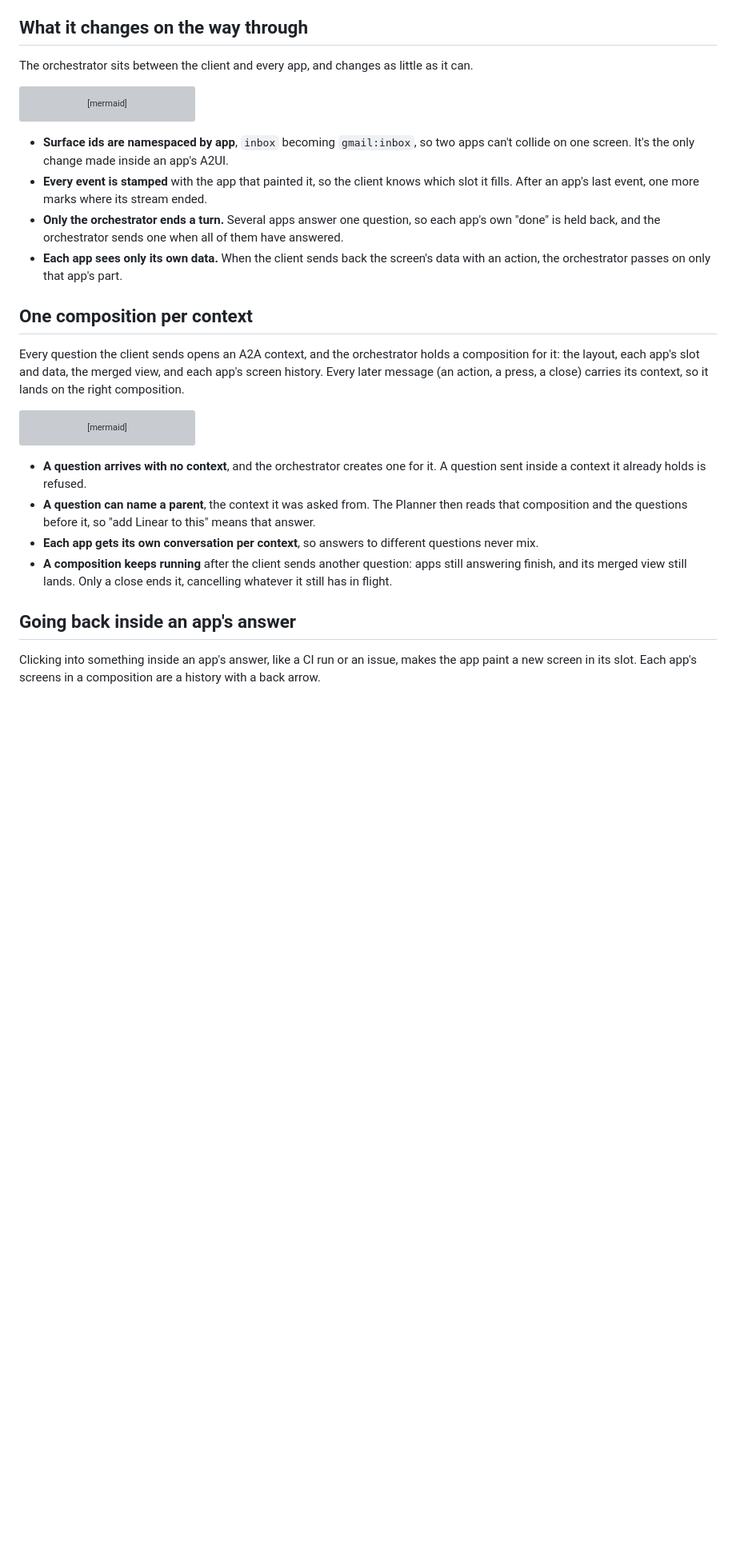
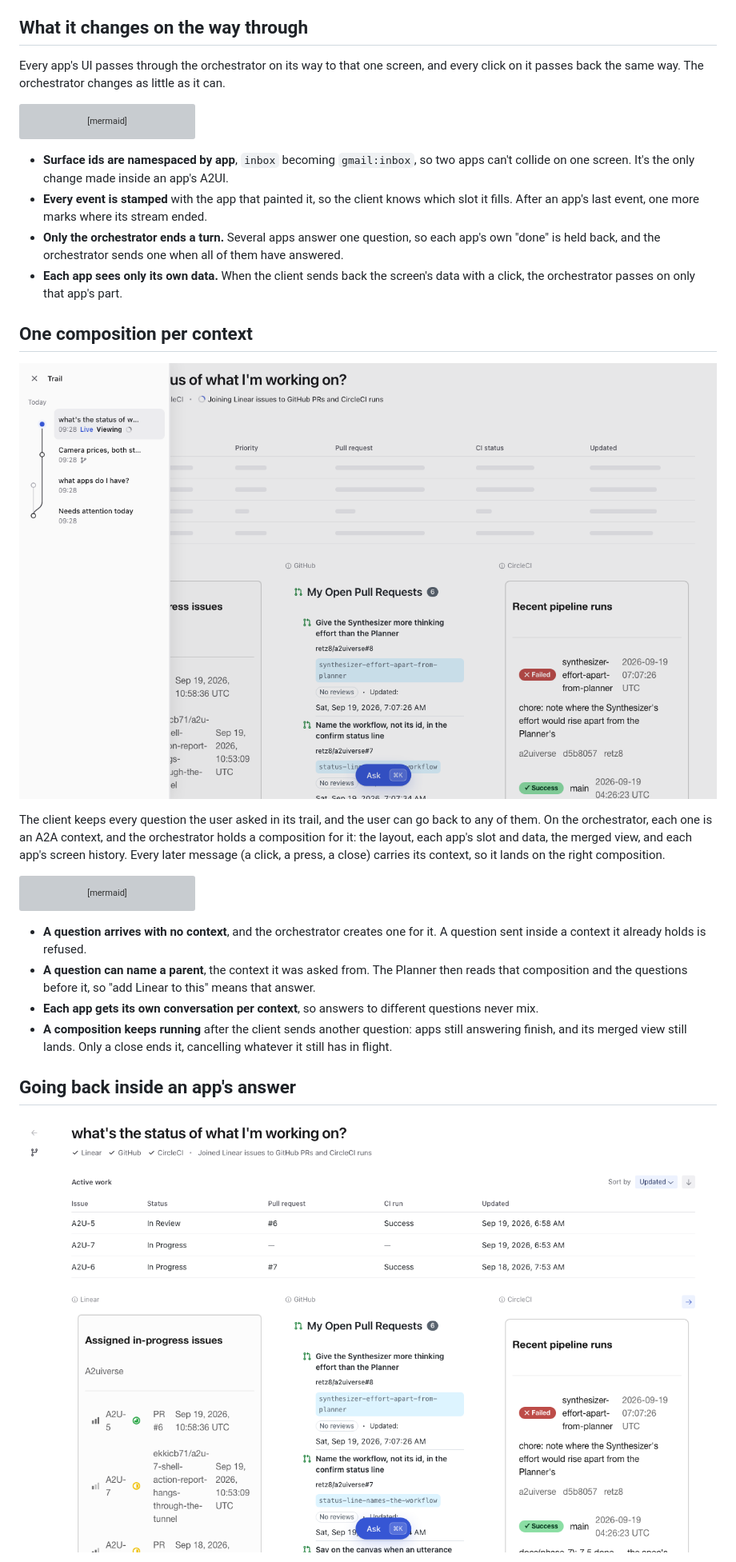
Before and after one commit to retz8/a2uiverse, a Markdown page: apps/orchestrator/README.md, the part around one of its changes. Shown at 80% size. Rendered like a GitHub page; pictures changed too: docs/images/trail.png (added), docs/images/way-back.png (added); blank space fills up the shorter version; grey boxes are pictures that could not be loaded.

````diff
--- a/apps/orchestrator/README.md
+++ b/apps/orchestrator/README.md
@@ -21,7 +41,7 @@ question → Router       ranks the apps that could answer, A2UIVerse itself amo
 
 ## What it changes on the way through
 
-The orchestrator sits between the client and every app, and changes as little as it can.
+Every app's UI passes through the orchestrator on its way to that one screen, and every click on it passes back the same way. The orchestrator changes as little as it can.
 
 ```mermaid
 flowchart LR
@@ -38,11 +58,13 @@ flowchart LR
 - **Surface ids are namespaced by app**, `inbox` becoming `gmail:inbox`, so two apps can't collide on one screen. It's the only change made inside an app's A2UI.
 - **Every event is stamped** with the app that painted it, so the client knows which slot it fills. After an app's last event, one more marks where its stream ended.
 - **Only the orchestrator ends a turn.** Several apps answer one question, so each app's own "done" is held back, and the orchestrator sends one when all of them have answered.
-- **Each app sees only its own data.** When the client sends back the screen's data with an action, the orchestrator passes on only that app's part.
+- **Each app sees only its own data.** When the client sends back the screen's data with a click, the orchestrator passes on only that app's part.
 
 ## One composition per context
 
-Every question the client sends opens an A2A context, and the orchestrator holds a composition for it: the layout, each app's slot and data, the merged view, and each app's screen history. Every later message (an action, a press, a close) carries its context, so it lands on the right composition.
+![The client's trail: four questions, the newest still loading](../../docs/images/trail.png)
+
+The client keeps every question the user asked in its trail, and the user can go back to any of them. On the orchestrator, each one is an A2A context, and the orchestrator holds a composition for it: the layout, each app's slot and data, the merged view, and each app's screen history. Every later message (a click, a press, a close) carries its context, so it lands on the right composition.
 
 ```mermaid
 flowchart LR
@@ -70,5 +92,5 @@ flowchart LR
 
 ## Going back inside an app's answer
 
-Clicking into something inside an app's answer, like a CI run or an issue, makes the app paint a new screen in its slot. Each app's screens in a composition are a history with a back arrow.
+![CircleCI's runs list after Back, a Forward arrow at the right of its row](../../docs/images/way-back.png)
 
````
Also changed, not shown: other parts of apps/orchestrator/README.md (+21 -5 lines), docs/images/composed-answer.png (added).
